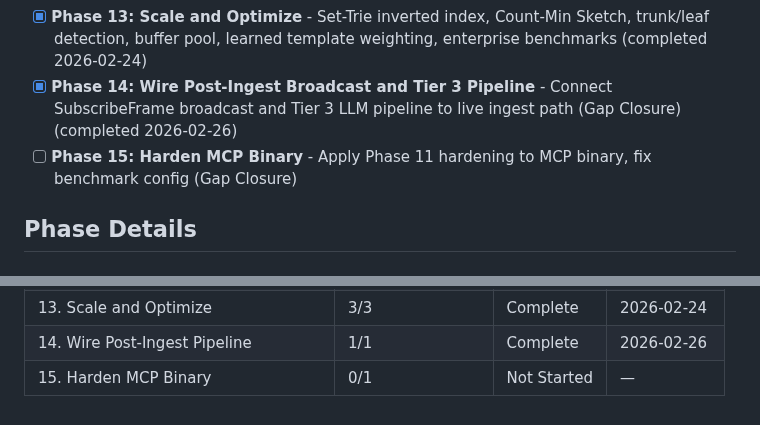
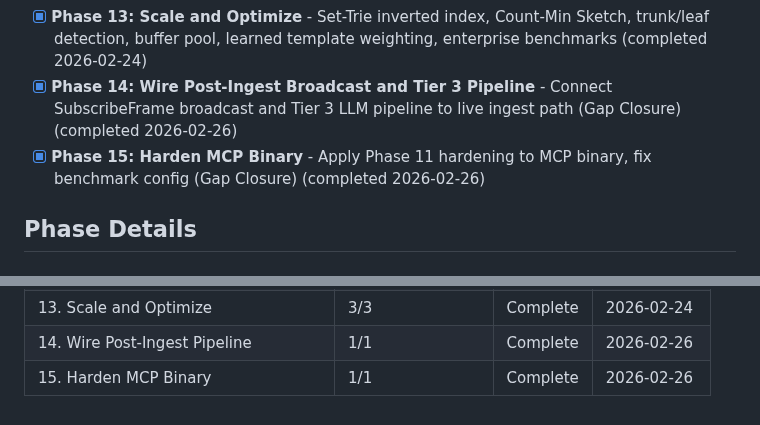
Before and after one commit to farhan-thsys/krabnet, a Markdown page: .planning/ROADMAP.md, 2 parts joined by grey strips. Rendered like a GitHub page.

```diff
--- a/.planning/ROADMAP.md
+++ b/.planning/ROADMAP.md
@@ -33,7 +33,7 @@ Decimal phases appear between their surrounding integers in numeric order.
 - [x] **Phase 12: Production Interface** - gRPC server (8 RPCs), MCP server (5 tools), Tier 3 LLM, WAL persistence, binary entry points (completed 2026-02-24)
 - [x] **Phase 13: Scale and Optimize** - Set-Trie inverted index, Count-Min Sketch, trunk/leaf detection, buffer pool, learned template weighting, enterprise benchmarks (completed 2026-02-24)
 - [x] **Phase 14: Wire Post-Ingest Broadcast and Tier 3 Pipeline** - Connect SubscribeFrame broadcast and Tier 3 LLM pipeline to live ingest path (Gap Closure) (completed 2026-02-26)
-- [ ] **Phase 15: Harden MCP Binary** - Apply Phase 11 hardening to MCP binary, fix benchmark config (Gap Closure)
+- [x] **Phase 15: Harden MCP Binary** - Apply Phase 11 hardening to MCP binary, fix benchmark config (Gap Closure) (completed 2026-02-26)
 
 ## Phase Details
 
@@ -149,4 +149,4 @@ v2.0: 11 → 12 → 13 → 14 → 15
 | 12. Production Interface | 4/4 | Complete    | 2026-02-24 |
 | 13. Scale and Optimize | 3/3 | Complete    | 2026-02-24 |
 | 14. Wire Post-Ingest Pipeline | 1/1 | Complete    | 2026-02-26 |
-| 15. Harden MCP Binary | 0/1 | Not Started | — |
+| 15. Harden MCP Binary | 1/1 | Complete   | 2026-02-26 |
```
Also changed, not shown: .planning/STATE.md (+15 -10 lines), 1 other file.
